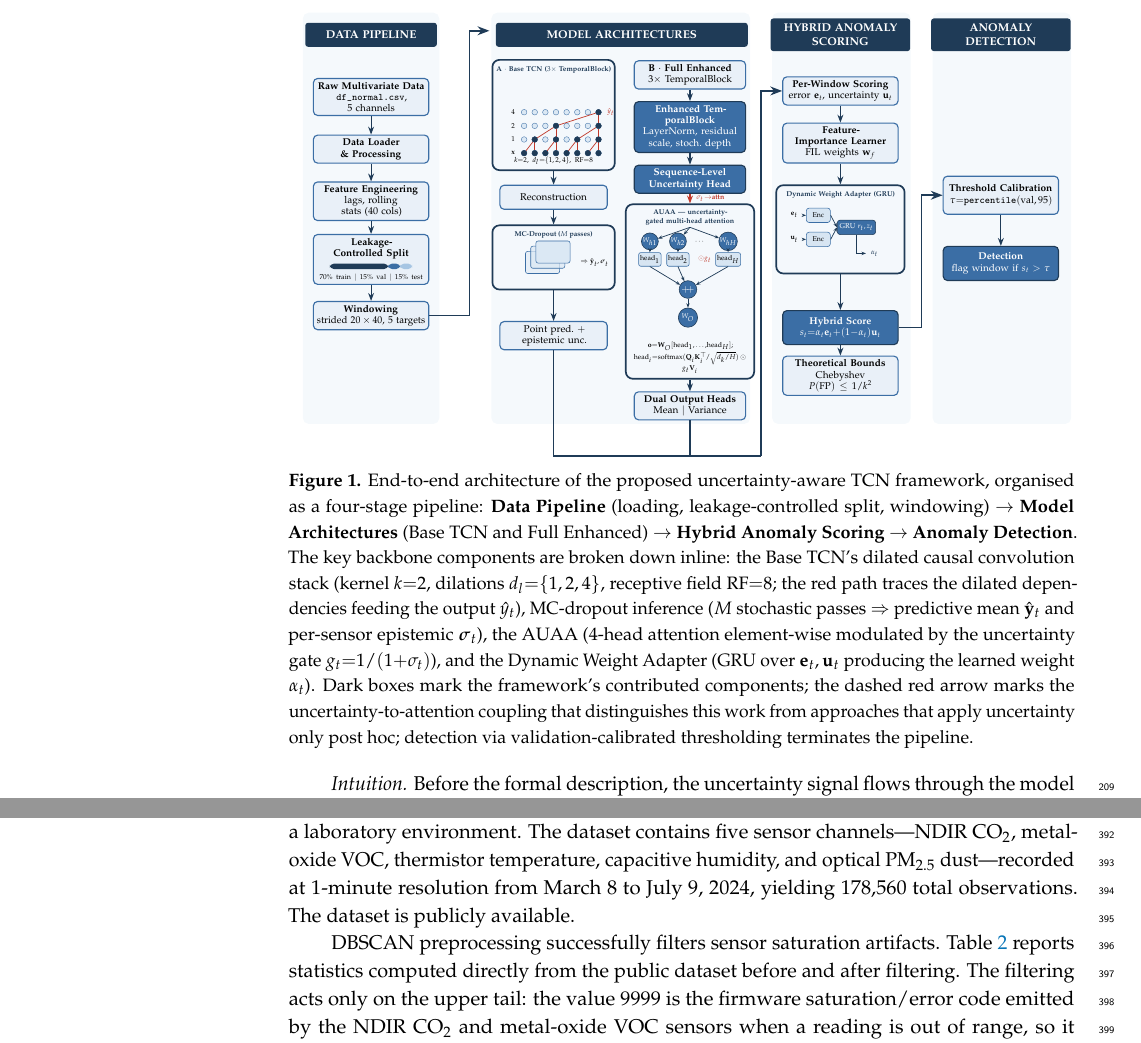
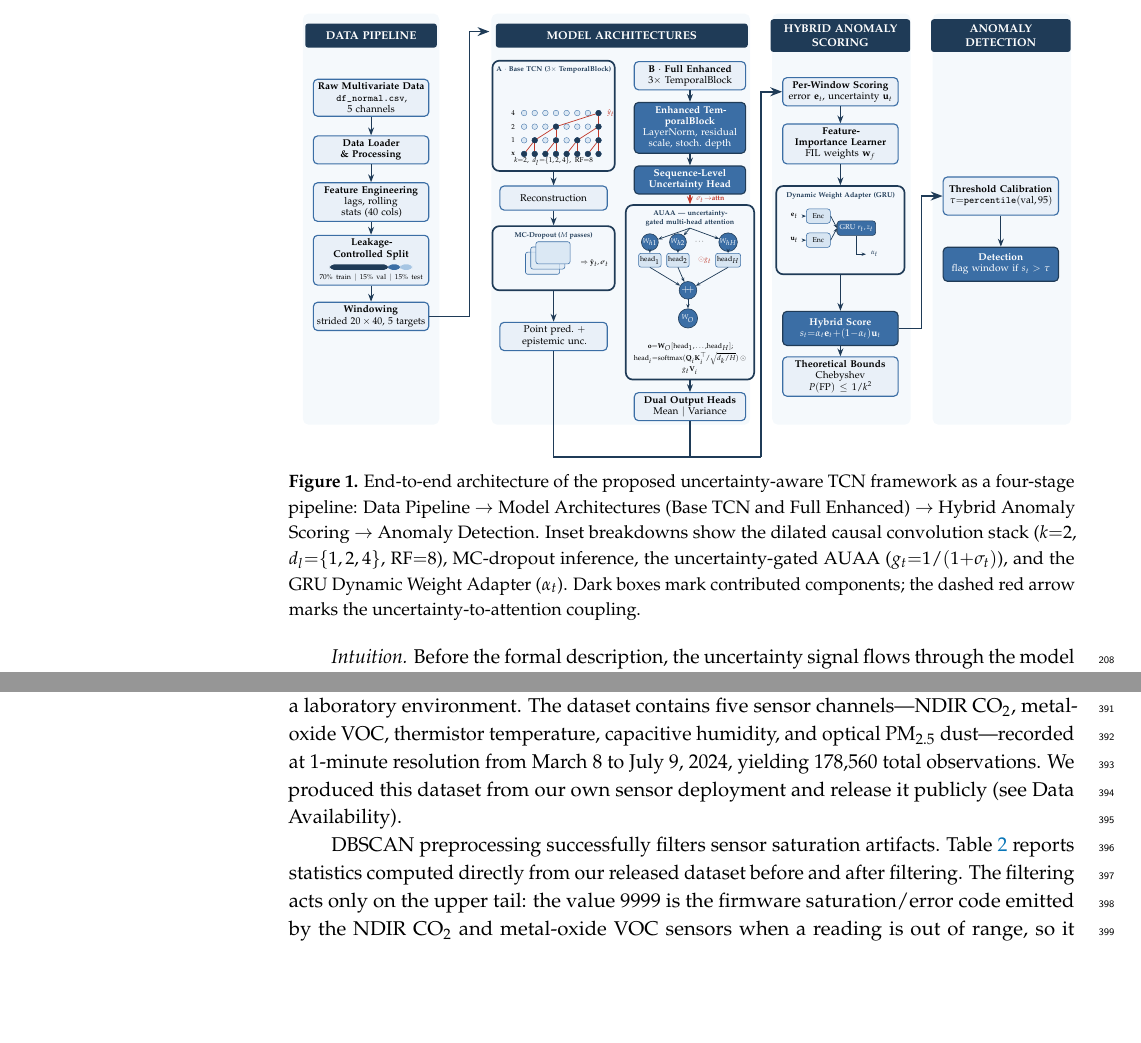
Before and after one commit to vandhapw/AdaptiveTGCN, a LaTeX paper (main_MDPI.tex, which reads figures/proposed_framework.tex, structures_mdpi/experimental-results.tex): two parts of pages 7 and 13 of 32 before the commit and two parts of pages 6 and 13 of 32 after it, joined at a grey line, cut so that both start at the same text, the shorter picture padded with empty space. Compiled offline with pdfLaTeX.

Commit message:
@ Checkpoint: shorten attribution sentence + Fig 1 caption; dataset wording (partial)
- Introduction: condensed the post-list attribution sentence.
- Figure 1 caption shortened (~150 -> ~55 words).
- Section 4.1 prose: "public dataset" -> author-produced/released dataset wording.

Note: this is an as-is checkpoint requested by the author. Pending (not in this
commit): Table 2 caption still says "public dataset"; Data-Availability
"accessed on" date not yet added; main_MDPI.pdf predates the Section 4.1 wording
change (recompile needed); config.py mention and highlighted paraphrases pending.

Co-Authored-By: Claude Opus 4.8 (1M context) <noreply@anthropic.com>
@

```diff
--- a/figures/proposed_framework.tex
+++ b/figures/proposed_framework.tex
@@ -1,6 +1,6 @@
 \begin{figure}[H]
 \centering
 \resizebox{\textwidth}{!}{\input{figures/architecture_diagram}}
-\caption{End-to-end architecture of the proposed uncertainty-aware TCN framework, organised as a four-stage pipeline: \textbf{Data Pipeline} (loading, leakage-controlled split, windowing) $\to$ \textbf{Model Architectures} (Base TCN and Full Enhanced) $\to$ \textbf{Hybrid Anomaly Scoring} $\to$ \textbf{Anomaly Detection}. The key backbone components are broken down inline: the Base TCN's dilated causal convolution stack (kernel $k{=}2$, dilations $d_l{=}\{1,2,4\}$, receptive field $\mathrm{RF}{=}8$; the red path traces the dilated dependencies feeding the output $\hat{y}_t$), MC-dropout inference ($M$ stochastic passes $\Rightarrow$ predictive mean $\hat{\mathbf{y}}_t$ and per-sensor epistemic $\boldsymbol{\sigma}_t$), the AUAA (4-head attention element-wise modulated by the uncertainty gate $g_t{=}1/(1{+}\sigma_t)$), and the Dynamic Weight Adapter (GRU over $\mathbf{e}_t,\mathbf{u}_t$ producing the learned weight $\alpha_t$). Dark boxes mark the framework's contributed components; the dashed red arrow marks the uncertainty-to-attention coupling that distinguishes this work from approaches that apply uncertainty only post hoc; detection via validation-calibrated thresholding terminates the pipeline.}
+\caption{End-to-end architecture of the proposed uncertainty-aware TCN framework as a four-stage pipeline: Data Pipeline $\to$ Model Architectures (Base TCN and Full Enhanced) $\to$ Hybrid Anomaly Scoring $\to$ Anomaly Detection. Inset breakdowns show the dilated causal convolution stack ($k{=}2$, $d_l{=}\{1,2,4\}$, $\mathrm{RF}{=}8$), MC-dropout inference, the uncertainty-gated AUAA ($g_t{=}1/(1{+}\sigma_t)$), and the GRU Dynamic Weight Adapter ($\alpha_t$). Dark boxes mark contributed components; the dashed red arrow marks the uncertainty-to-attention coupling.}
 \label{fig:architecture}
 \end{figure}
--- a/structures_mdpi/experimental-results.tex
+++ b/structures_mdpi/experimental-results.tex
@@ -1,9 +1,9 @@
 
 \subsection{Dataset and Preprocessing}
 
-We evaluate on an indoor air quality (IAQ) dataset collected from sensors deployed in a laboratory environment. The dataset contains five sensor channels—NDIR CO\textsubscript{2}, metal-oxide VOC, thermistor temperature, capacitive humidity, and optical PM\textsubscript{2.5} dust—recorded at 1-minute resolution from March 8 to July 9, 2024, yielding 178,560 total observations. The dataset is publicly available.
+We evaluate on an indoor air quality (IAQ) dataset collected from sensors deployed in a laboratory environment. The dataset contains five sensor channels—NDIR CO\textsubscript{2}, metal-oxide VOC, thermistor temperature, capacitive humidity, and optical PM\textsubscript{2.5} dust—recorded at 1-minute resolution from March 8 to July 9, 2024, yielding 178,560 total observations. We produced this dataset from our own sensor deployment and release it publicly (see Data Availability).
 
-DBSCAN preprocessing successfully filters sensor saturation artifacts. \cref{table:dataset_stats} reports statistics computed directly from the public dataset before and after filtering. The filtering acts only on the upper tail: the value $9999$ is the firmware saturation/error code emitted by the NDIR CO\textsubscript{2} and metal-oxide VOC sensors when a reading is out of range, so it is removed as an outlier, dropping the CO\textsubscript{2} maximum from $9999$ to $2606$~ppm and the VOC maximum from $9999$ to $2725$~ppb and sharply reducing the standard deviation (CO\textsubscript{2} $258.2\!\to\!153.3$, VOC $313.9\!\to\!143.5$). The minima (CO\textsubscript{2} $0$, VOC $400$ in the recorded units), medians (CO\textsubscript{2} $213$, VOC $538$), and the row count ($178{,}560$) are essentially unchanged, confirming that filtering excises the saturation tail rather than reshaping or truncating the distribution. Features are subsequently min-max normalized to $[0, 1]$.
+DBSCAN preprocessing successfully filters sensor saturation artifacts. \cref{table:dataset_stats} reports statistics computed directly from our released dataset before and after filtering. The filtering acts only on the upper tail: the value $9999$ is the firmware saturation/error code emitted by the NDIR CO\textsubscript{2} and metal-oxide VOC sensors when a reading is out of range, so it is removed as an outlier, dropping the CO\textsubscript{2} maximum from $9999$ to $2606$~ppm and the VOC maximum from $9999$ to $2725$~ppb and sharply reducing the standard deviation (CO\textsubscript{2} $258.2\!\to\!153.3$, VOC $313.9\!\to\!143.5$). The minima (CO\textsubscript{2} $0$, VOC $400$ in the recorded units), medians (CO\textsubscript{2} $213$, VOC $538$), and the row count ($178{,}560$) are essentially unchanged, confirming that filtering excises the saturation tail rather than reshaping or truncating the distribution. Features are subsequently min-max normalized to $[0, 1]$.
 
 A 4-week slice of the cleaned five-channel sensor stream is shown in \cref{fig:time_series} to illustrate the temporal regimes the model must handle. CO\textsubscript{2} and VOC exhibit step changes driven by occupancy and ventilation events; temperature and humidity follow slow diurnal cycles with occasional environmental shocks; PM\textsubscript{2.5} dust shows transient saturation spikes. Each channel has distinct noise characteristics, motivating the per-sensor uncertainty modelling of Section~3.
 
```
Also changed, not shown: structures_mdpi/introduction.tex (+1 -1 lines), 1 other file.
